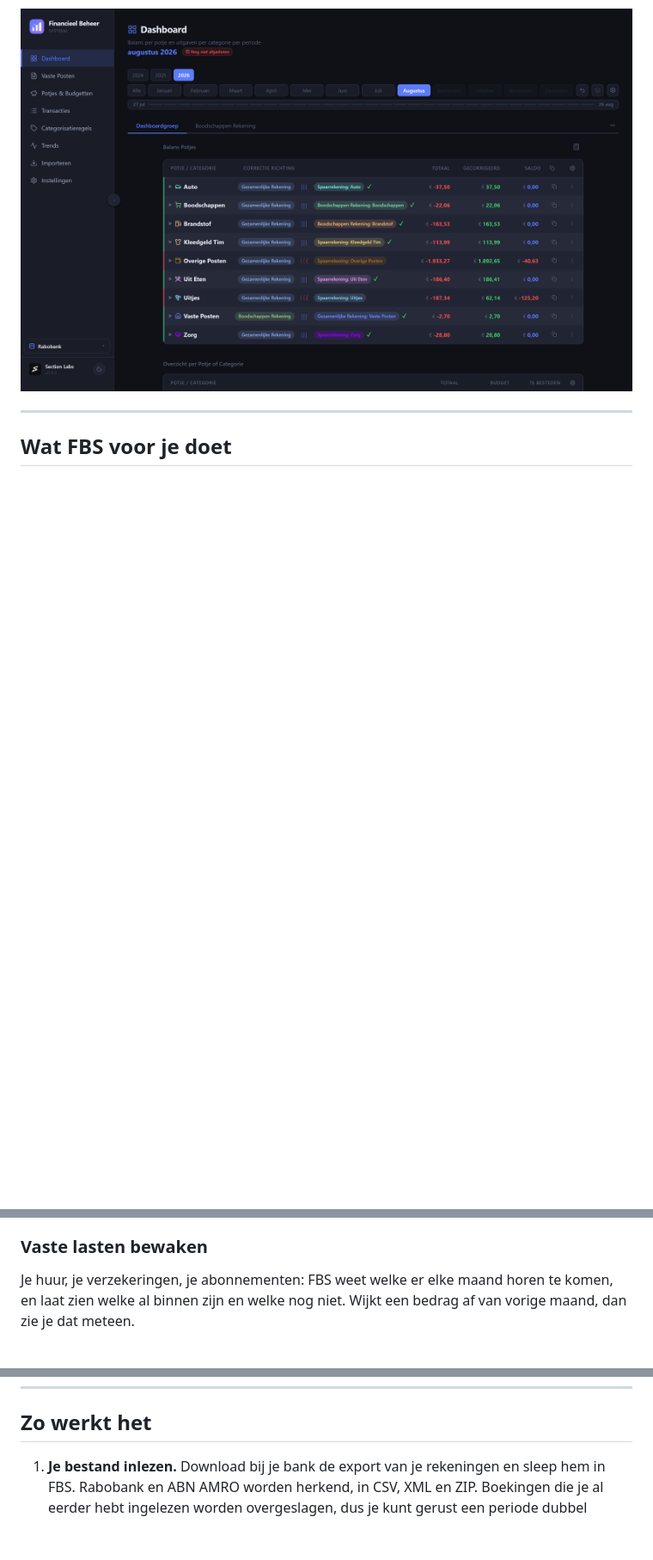
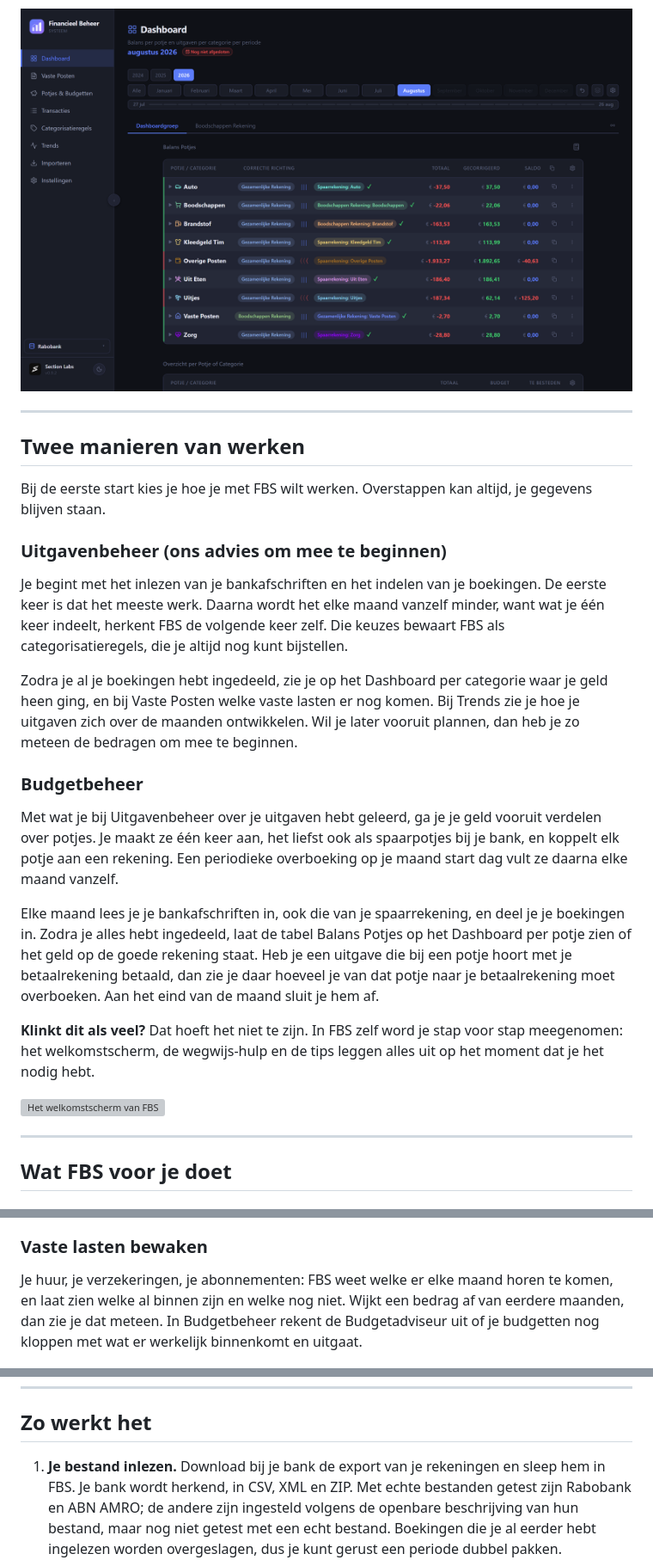
Before and after one commit to NLSection/FBS-App-Client, a Markdown page: README.md, 3 parts joined by grey strips. Shown at 86% size. Drawn GitHub-style; blank space fills up the shorter version; grey boxes are pictures that could not be loaded.

```diff
--- a/README.md
+++ b/README.md
@@ -8,6 +8,46 @@ wat er binnenkwam, waar het heen ging, wat er nog moet komen en wat je nog te
 besteden hebt. Alles blijft op je eigen computer staan.
 
 ![Het dashboard van FBS](assets/dashboard.png)
+
+---
+
+## Twee manieren van werken
+
+Bij de eerste start kies je hoe je met FBS wilt werken. Overstappen kan altijd,
+je gegevens blijven staan.
+
+### Uitgavenbeheer (ons advies om mee te beginnen)
+
+Je begint met het inlezen van je bankafschriften en het indelen van je
+boekingen. De eerste keer is dat het meeste werk. Daarna wordt het elke maand
+vanzelf minder, want wat je één keer indeelt, herkent FBS de volgende keer zelf.
+Die keuzes bewaart FBS als categorisatieregels, die je altijd nog kunt
+bijstellen.
+
+Zodra je al je boekingen hebt ingedeeld, zie je op het Dashboard per categorie
+waar je geld heen ging, en bij Vaste Posten welke vaste lasten er nog komen. Bij
+Trends zie je hoe je uitgaven zich over de maanden ontwikkelen. Wil je later
+vooruit plannen, dan heb je zo meteen de bedragen om mee te beginnen.
+
+### Budgetbeheer
+
+Met wat je bij Uitgavenbeheer over je uitgaven hebt geleerd, ga je je geld
+vooruit verdelen over potjes. Je maakt ze één keer aan, het liefst ook als
+spaarpotjes bij je bank, en koppelt elk potje aan een rekening. Een periodieke
+overboeking op je maand start dag vult ze daarna elke maand vanzelf.
+
+Elke maand lees je je bankafschriften in, ook die van je spaarrekening, en deel
+je je boekingen in. Zodra je alles hebt ingedeeld, laat de tabel Balans Potjes
+op het Dashboard per potje zien of het geld op de goede rekening staat. Heb je
+een uitgave die bij een potje hoort met je betaalrekening betaald, dan zie je
+daar hoeveel je van dat potje naar je betaalrekening moet overboeken. Aan het
+eind van de maand sluit je hem af.
+
+**Klinkt dit als veel?** Dat hoeft het niet te zijn. In FBS zelf word je stap
+voor stap meegenomen: het welkomstscherm, de wegwijs-hulp en de tips leggen alles
+uit op het moment dat je het nodig hebt.
+
+![Het welkomstscherm van FBS](assets/welkomstscherm.png)
 
 ---
 
@@ -64,7 +104,9 @@ eronder, zodat je kunt zien waar een bedrag vandaan komt.
 
 Je huur, je verzekeringen, je abonnementen: FBS weet welke er elke maand horen
 te komen, en laat zien welke al binnen zijn en welke nog niet. Wijkt een bedrag
-af van vorige maand, dan zie je dat meteen.
+af van eerdere maanden, dan zie je dat meteen. In Budgetbeheer rekent de
+Budgetadviseur uit of je budgetten nog kloppen met wat er werkelijk binnenkomt
+en uitgaat.
 
 ![Vaste posten](assets/vaste-posten.png)
 
@@ -88,7 +130,9 @@ categorie of over je spaargeld.
 ## Zo werkt het
 
 1. **Je bestand inlezen.** Download bij je bank de export van je rekeningen en
-   sleep hem in FBS. Rabobank en ABN AMRO worden herkend, in CSV, XML en ZIP.
+   sleep hem in FBS. Je bank wordt herkend, in CSV, XML en ZIP. Met echte
+   bestanden getest zijn Rabobank en ABN AMRO; de andere zijn ingesteld volgens de
+   openbare beschrijving van hun bestand, maar nog niet getest met een echt bestand.
    Boekingen die je al eerder hebt ingelezen worden overgeslagen, dus je kunt
    gerust een periode dubbel pakken.
 
```
Also changed, not shown: other parts of README.md (+38 -15 lines).
